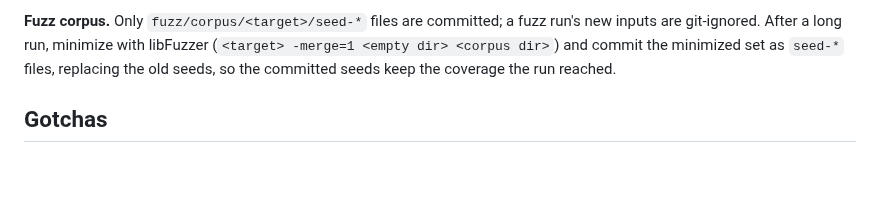
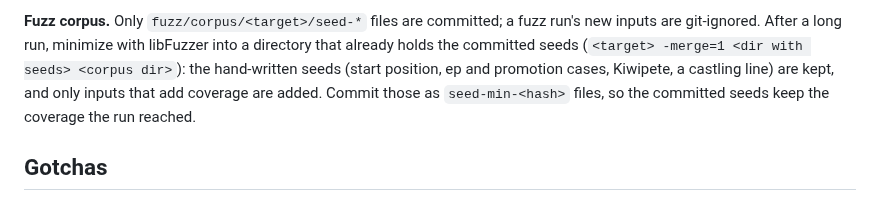
Before and after one commit to BOSSDOTCOM/fork, a Markdown page: CLAUDE.md, the part around the change. Rendered like a GitHub page; blank space fills up the shorter version.

Commit message:
CLAUDE.md: fuzz minimization keeps the hand-written seeds
The committed seed-* files are hand-written (start position, ep and
promotion cases, Kiwipete, a castling line), so the minimized corpus is
merged into a directory holding them and only coverage-adding inputs are
added, as seed-min-<hash>.

Docs only. Bench unchanged: 26401709 nodes, signature f298a22041a6270a.

Co-Authored-By: Claude Opus 5.5 <noreply@anthropic.com>
Claude-Session: https://claude.ai/code/session_01UEgBWxuspr6Rw4PYrJ8UYk

```diff
--- a/CLAUDE.md
+++ b/CLAUDE.md
@@ -138,9 +138,12 @@ next phase begins. Report each item's result.
 
 **Fuzz corpus.** Only `fuzz/corpus/<target>/seed-*` files are committed; a
 fuzz run's new inputs are git-ignored. After a long run, minimize with
-libFuzzer (`<target> -merge=1 <empty dir> <corpus dir>`) and commit the
-minimized set as `seed-*` files, replacing the old seeds, so the
-committed seeds keep the coverage the run reached.
+libFuzzer into a directory that already holds the committed seeds
+(`<target> -merge=1 <dir with seeds> <corpus dir>`): the hand-written seeds
+(start position, ep and promotion cases, Kiwipete, a castling line) are
+kept, and only inputs that add coverage are added. Commit those as
+`seed-min-<hash>` files, so the committed seeds keep the coverage the run
+reached.
 
 ## Gotchas
 
```
